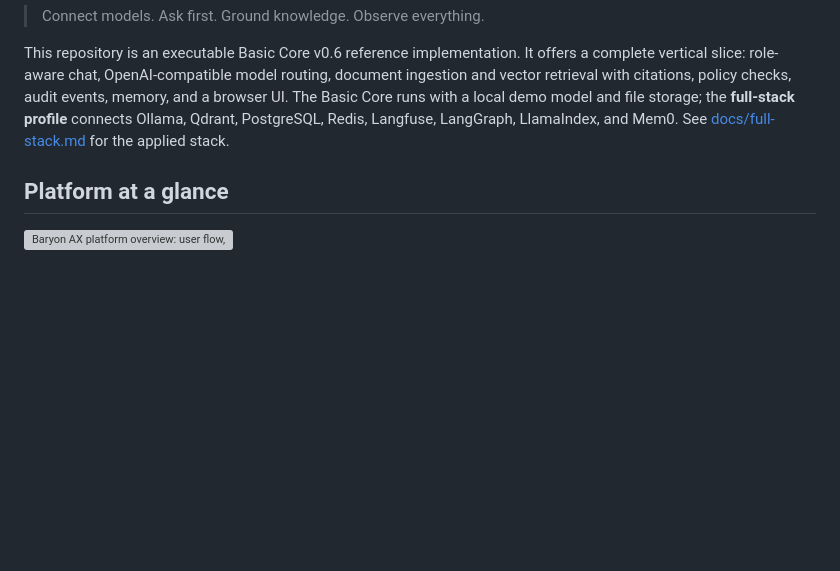
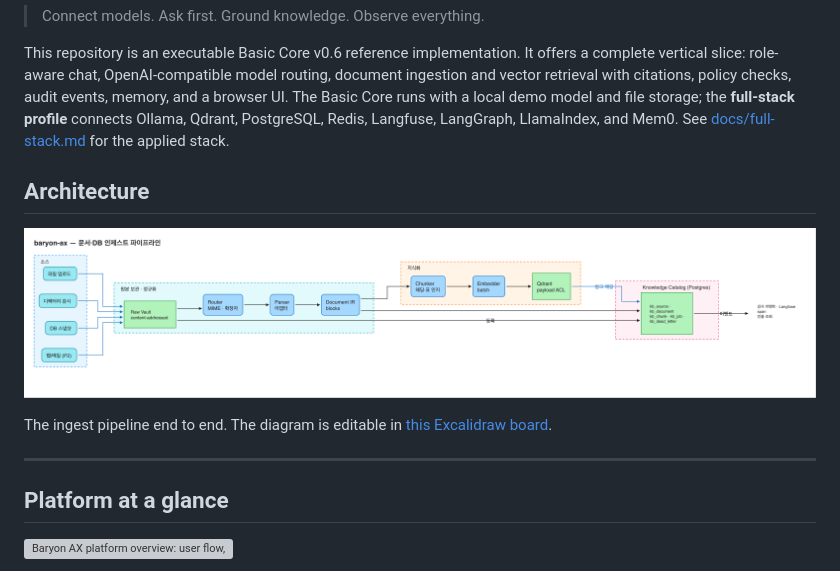
Before and after one commit to baryonlabs/baryon-ax, a Markdown page: README.md, the part around the change. GitHub-like rendering; pictures changed too: docs/architecture-ingest.png (added); blank space fills up the shorter version; grey boxes are pictures that could not be loaded.

Commit message:
docs: add architecture diagram to README (Excalidraw)

```diff
--- a/README.md
+++ b/README.md
@@ -10,6 +10,15 @@
 > Connect models. Ask first. Ground knowledge. Observe everything.
 
 This repository is an executable Basic Core v0.6 reference implementation. It offers a complete vertical slice: role-aware chat, OpenAI-compatible model routing, document ingestion and vector retrieval with citations, policy checks, audit events, memory, and a browser UI. The Basic Core runs with a local demo model and file storage; the **full-stack profile** connects Ollama, Qdrant, PostgreSQL, Redis, Langfuse, LangGraph, LlamaIndex, and Mem0. See [docs/full-stack.md](docs/full-stack.md) for the applied stack.
+
+## Architecture
+
+![System architecture](docs/architecture-ingest.png)
+
+The ingest pipeline end to end. The diagram is editable in
+[this Excalidraw board](https://app.excalidraw.com/s/71iHvWeZdL/5PvcKxcjuan).
+
+---
 
 ## Platform at a glance
 
```
